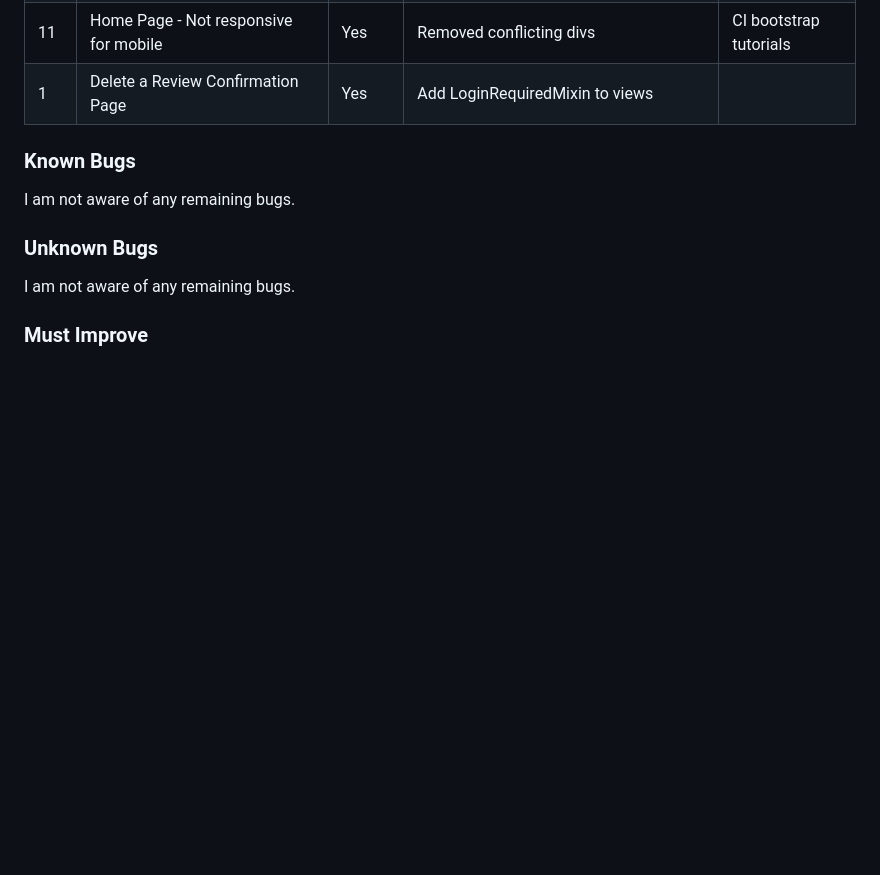
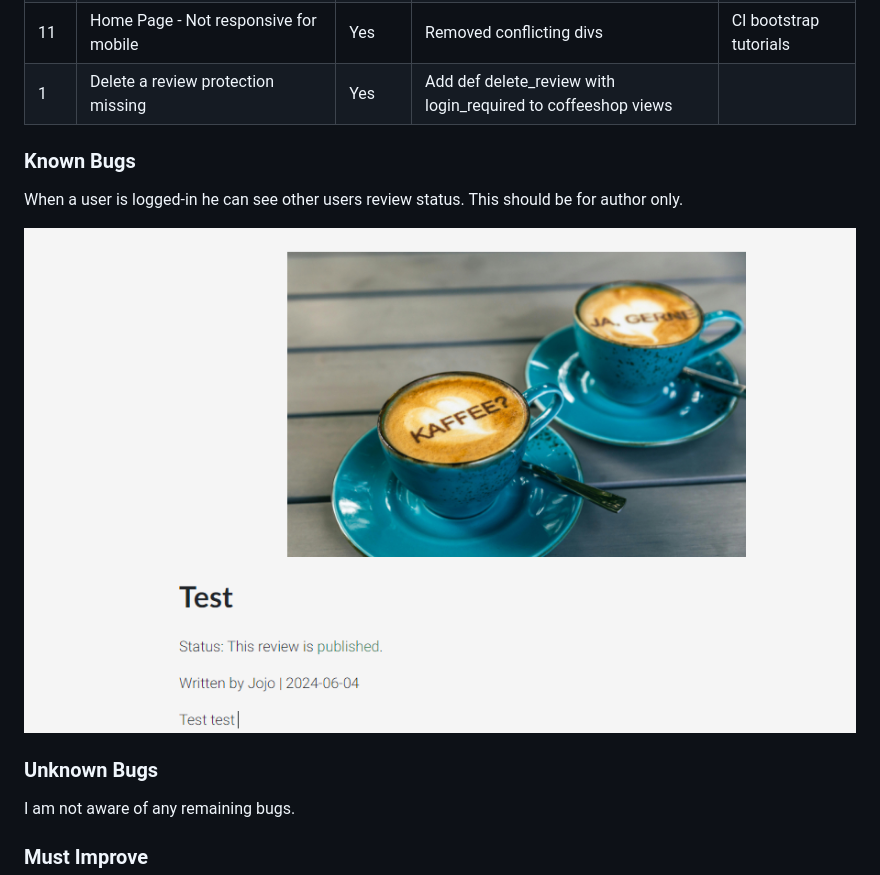
Before and after one commit to AmirShkolnik/Cups-of-Joy, a Markdown page: TESTING.md, the part around the change. GitHub-like rendering; pictures changed too: documentation/errors/review-status.png (added); blank space fills up the shorter version.

Commit message:
update solved bugs - number 11 update known bugs - author review stsuts

```diff
--- a/TESTING.md
+++ b/TESTING.md
@@ -566,11 +566,15 @@ As this was my first Django/Database project, most of the bugs that I encountere
 | 9   | article page - Error: The font element is obsolete. Use CSS instead. | Yes | Add @import rules at the top of the CSS file  | [StackOverFlow](https://stackoverflow.com/questions/10036977/best-way-to-include-css-why-use-import) |
 | 10  | About Us - Automated Testing - AssertionError: b'About Me' not found  | Yes | Changed About Me to About Us  | CI testing tutorials |
 | 11  | Home Page - Not responsive for mobile  | Yes | Removed conflicting divs | CI bootstrap tutorials |
-| 1  | Delete a Review Confirmation Page   | Yes | Add LoginRequiredMixin to views |  |
+| 1  | Delete a review protection missing  | Yes | Add def delete_review with login_required to coffeeshop views|  |
 
 ### Known Bugs
 
-I am not aware of any remaining bugs.
+When a user is logged-in he can see other users review status. This should be for author only.
+
+![errors](documentation/errors/review-status.png)
+
+
 
 ### Unknown Bugs
 I am not aware of any remaining bugs.
```
Also changed, not shown: 1 other file.
